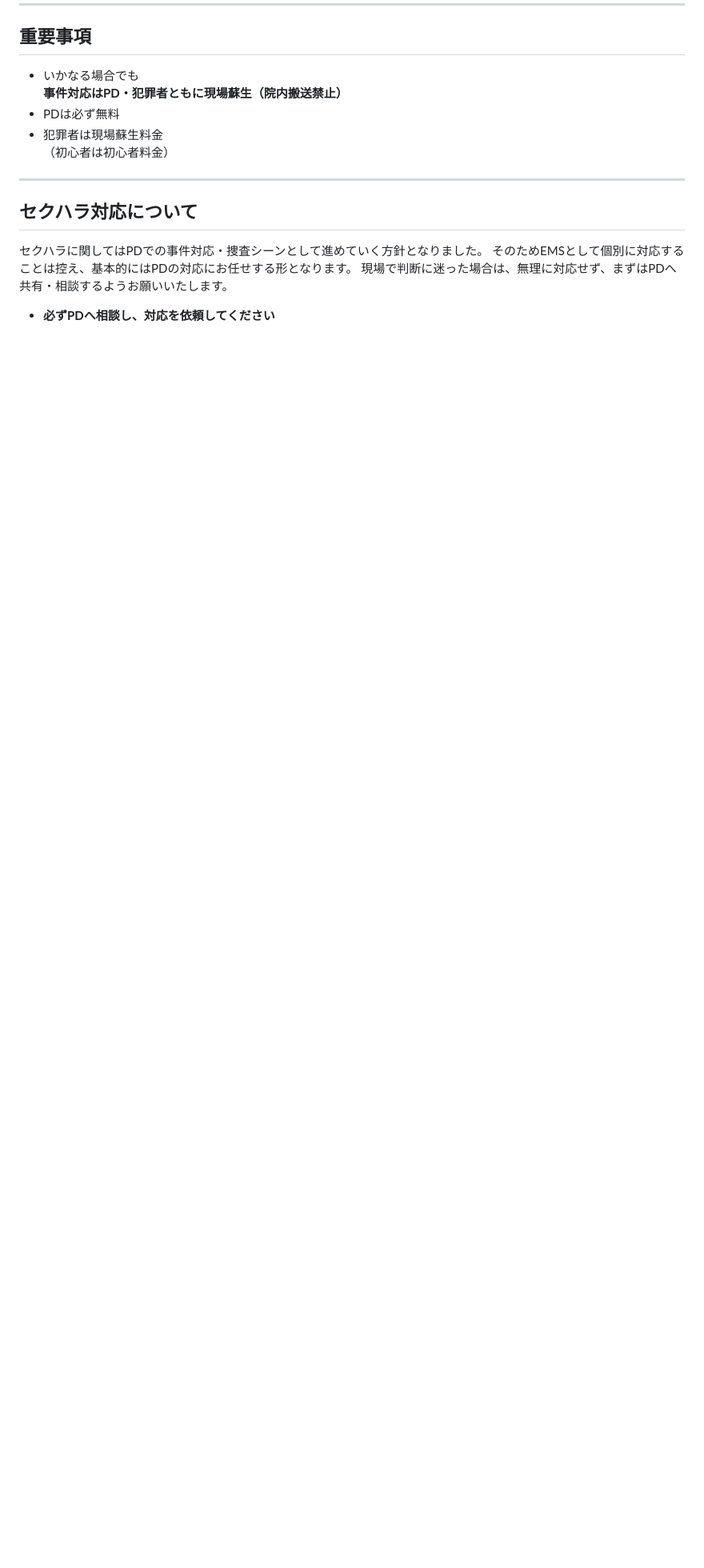
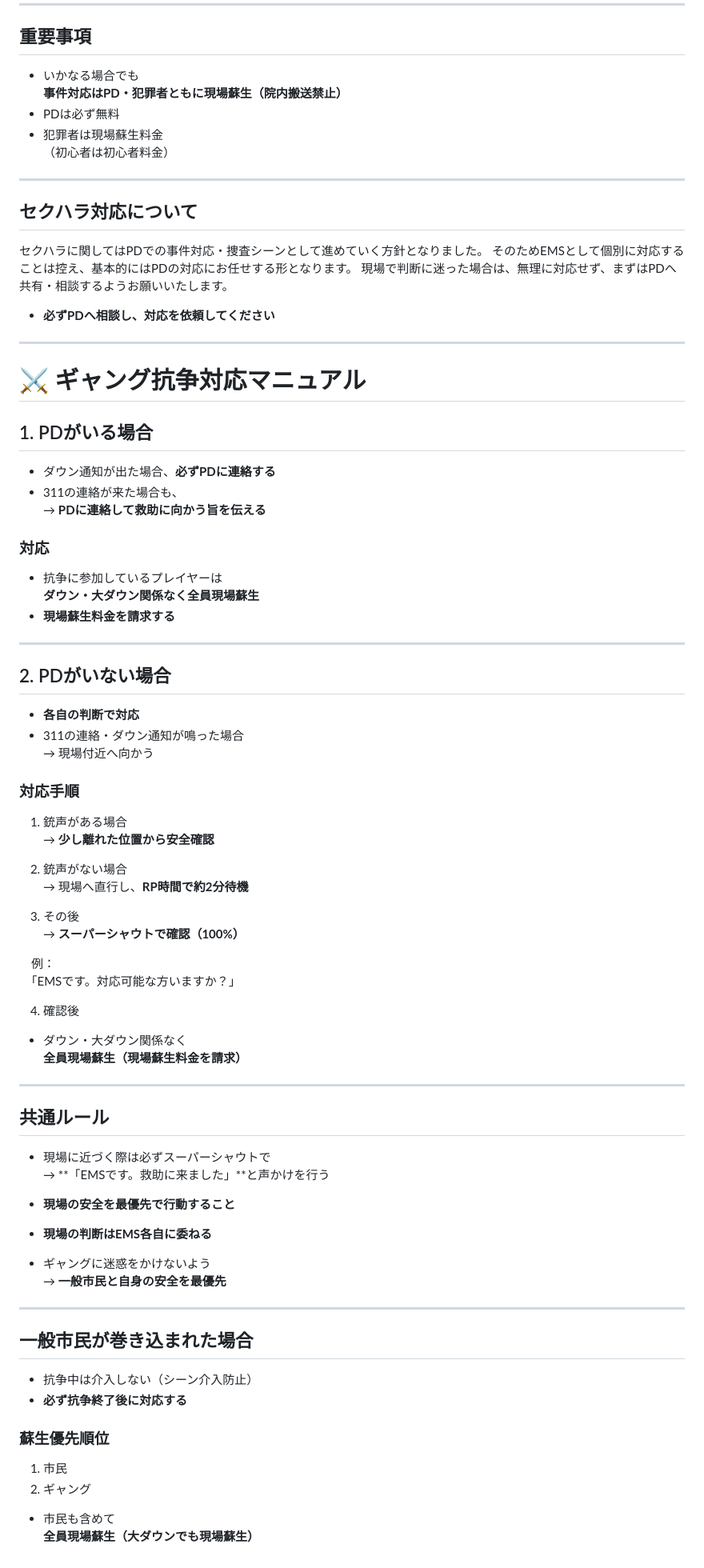
Before and after one commit to yamada-yamadaYMD/EMS-rules, a Markdown page: content/ems_response.md, the part around the change. Shown at 80% size. Drawn GitHub-style; blank space fills up the shorter version.

```diff
--- a/content/ems_response.md
+++ b/content/ems_response.md
@@ -224,3 +224,74 @@ EMSが犯罪シーン中に蘇生することは禁止されています。
 現場で判断に迷った場合は、無理に対応せず、まずはPDへ共有・相談するようお願いいたします。
 
 - **必ずPDへ相談し、対応を依頼してください**
+
+---
+
+# ⚔️ ギャング抗争対応マニュアル
+## 1. PDがいる場合
+
+- ダウン通知が出た場合、**必ずPDに連絡する**
+- 311の連絡が来た場合も、
+  → **PDに連絡して救助に向かう旨を伝える**
+
+### 対応
+
+- 抗争に参加しているプレイヤーは
+  **ダウン・大ダウン関係なく全員現場蘇生**
+- **現場蘇生料金を請求する**
+
+---
+
+## 2. PDがいない場合
+
+- **各自の判断で対応**
+- 311の連絡・ダウン通知が鳴った場合
+  → 現場付近へ向かう
+
+### 対応手順
+
+1. 銃声がある場合
+   → **少し離れた位置から安全確認**
+
+2. 銃声がない場合
+   → 現場へ直行し、**RP時間で約2分待機**
+
+3. その後
+   → **スーパーシャウトで確認（100%）**
+
+　例：
+　「EMSです。対応可能な方いますか？」
+
+4. 確認後
+
+- ダウン・大ダウン関係なく
+  **全員現場蘇生（現場蘇生料金を請求）**
+
+---
+
+## 共通ルール
+
+- 現場に近づく際は必ずスーパーシャウトで
+  → **「EMSです。救助に来ました」**と声かけを行う
+
+- **現場の安全を最優先で行動すること**
+
+- **現場の判断はEMS各自に委ねる**
+
+- ギャングに迷惑をかけないよう
+  → **一般市民と自身の安全を最優先**
+
+---
+
+## 一般市民が巻き込まれた場合
+
+- 抗争中は介入しない（シーン介入防止）
+- **必ず抗争終了後に対応する**
+
+### 蘇生優先順位
+
+1. 市民
+2. ギャング
+
+- 市民も含めて
+  **全員現場蘇生（大ダウンでも現場蘇生）**
```
